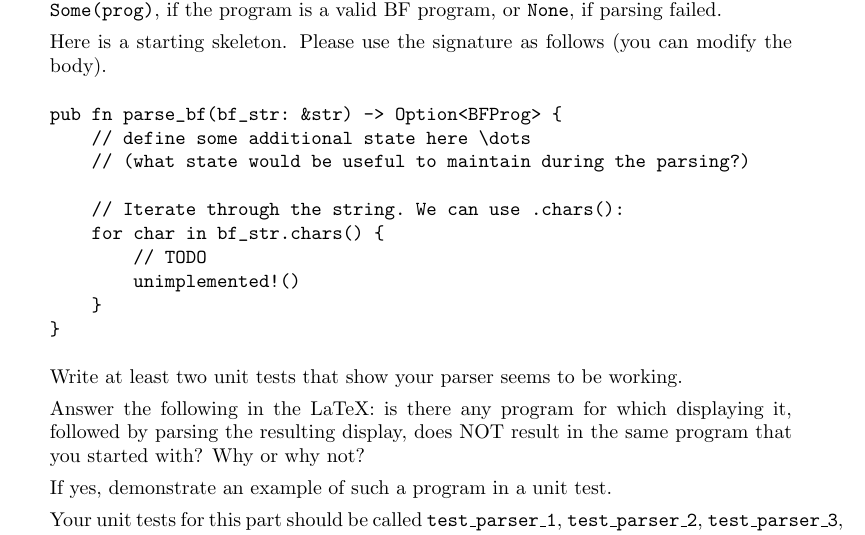
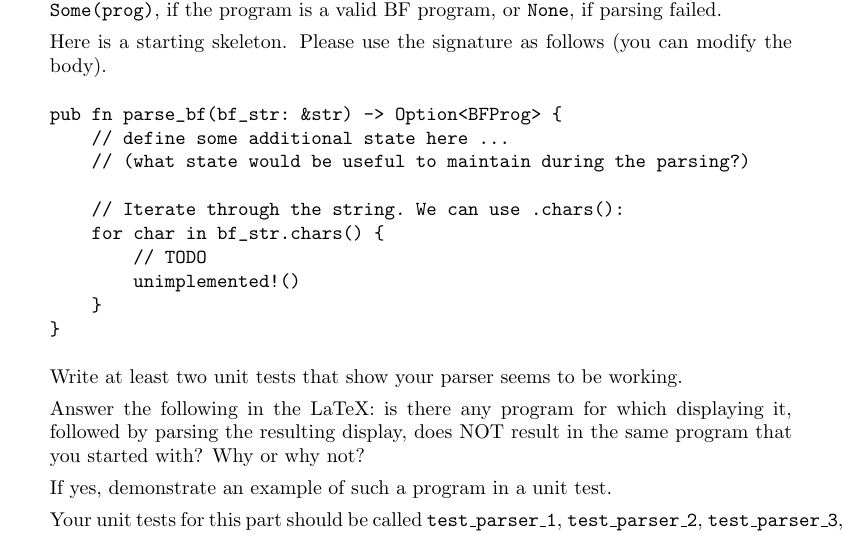
Before and after one commit to DavisPL-Teaching/240-hw1, a LaTeX problem sheet (hw1.tex): part of page 4 of 6, cut so that both start at the same text. Compiled offline with pdfLaTeX.

Commit message:
:pen: small nit

```diff
--- a/hw1.tex
+++ b/hw1.tex
@@ -226,7 +226,7 @@ Here is a starting skeleton. Please use the signature as follows
 (you can modify the body).
 \begin{verbatim}
 pub fn parse_bf(bf_str: &str) -> Option<BFProg> {
-    // define some additional state here \dots
+    // define some additional state here ...
     // (what state would be useful to maintain during the parsing?)
 
     // Iterate through the string. We can use .chars():
```
Also changed, not shown: hw1.pdf.
